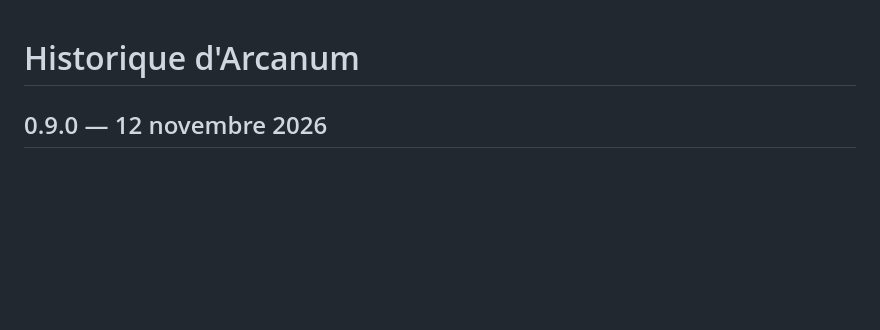
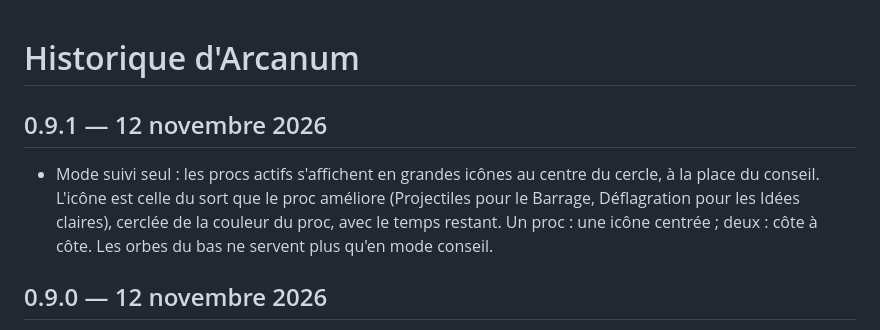
Before and after one commit to NansMM/Arcanum, a Markdown page: CHANGELOG.md, the part around the change. Drawn GitHub-style; blank space fills up the shorter version.

```diff
--- a/CHANGELOG.md
+++ b/CHANGELOG.md
@@ -1,4 +1,8 @@
 # Historique d'Arcanum
+
+## 0.9.1 — 12 novembre 2026
+
+- Mode suivi seul : les procs actifs s'affichent en grandes icônes au centre du cercle, à la place du conseil. L'icône est celle du sort que le proc améliore (Projectiles pour le Barrage, Déflagration pour les Idées claires), cerclée de la couleur du proc, avec le temps restant. Un proc : une icône centrée ; deux : côte à côte. Les orbes du bas ne servent plus qu'en mode conseil.
 
 ## 0.9.0 — 12 novembre 2026
 
```
Also changed, not shown: README.md (+2 -2 lines), docs/apercu.png, 5 other files.
